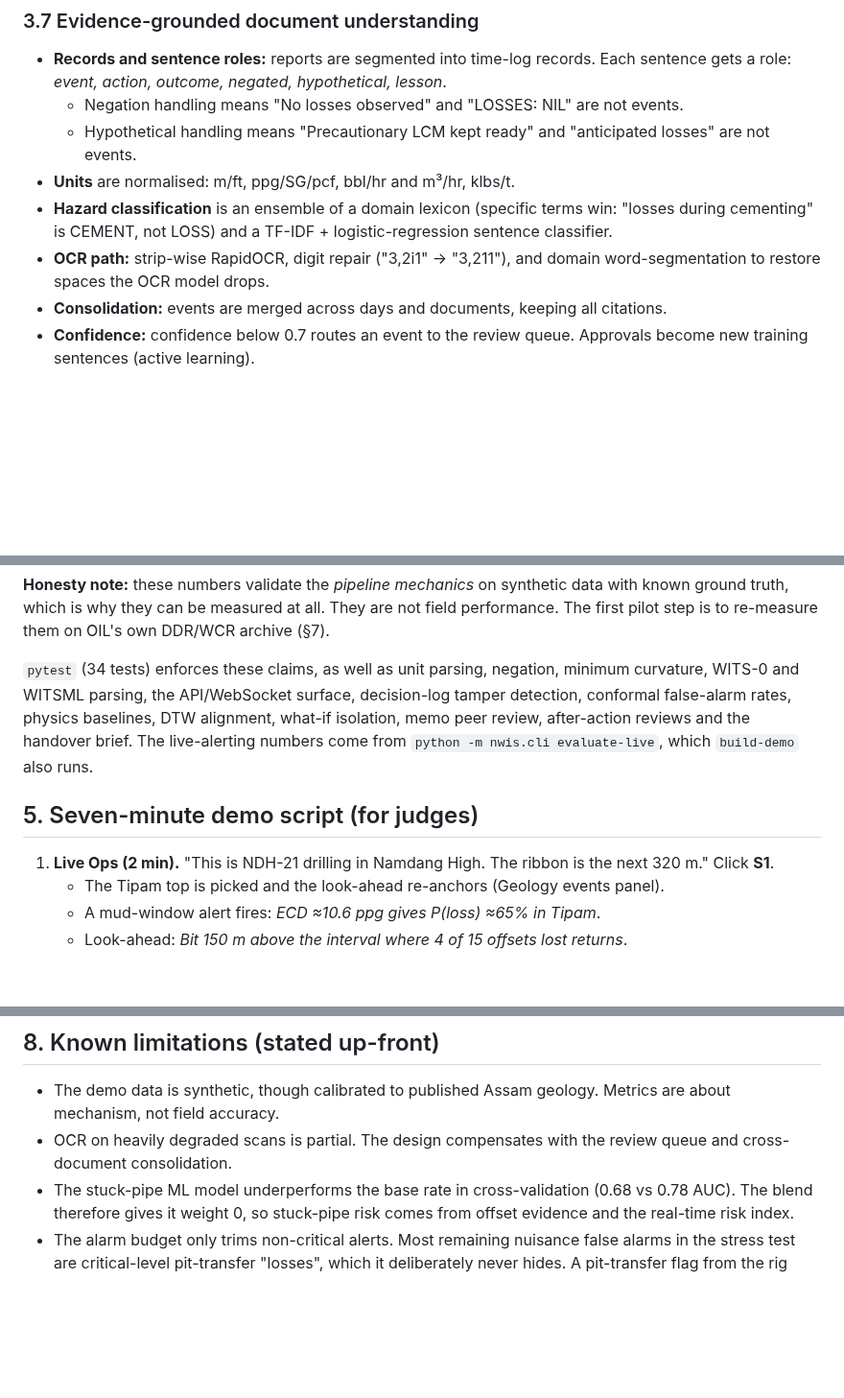
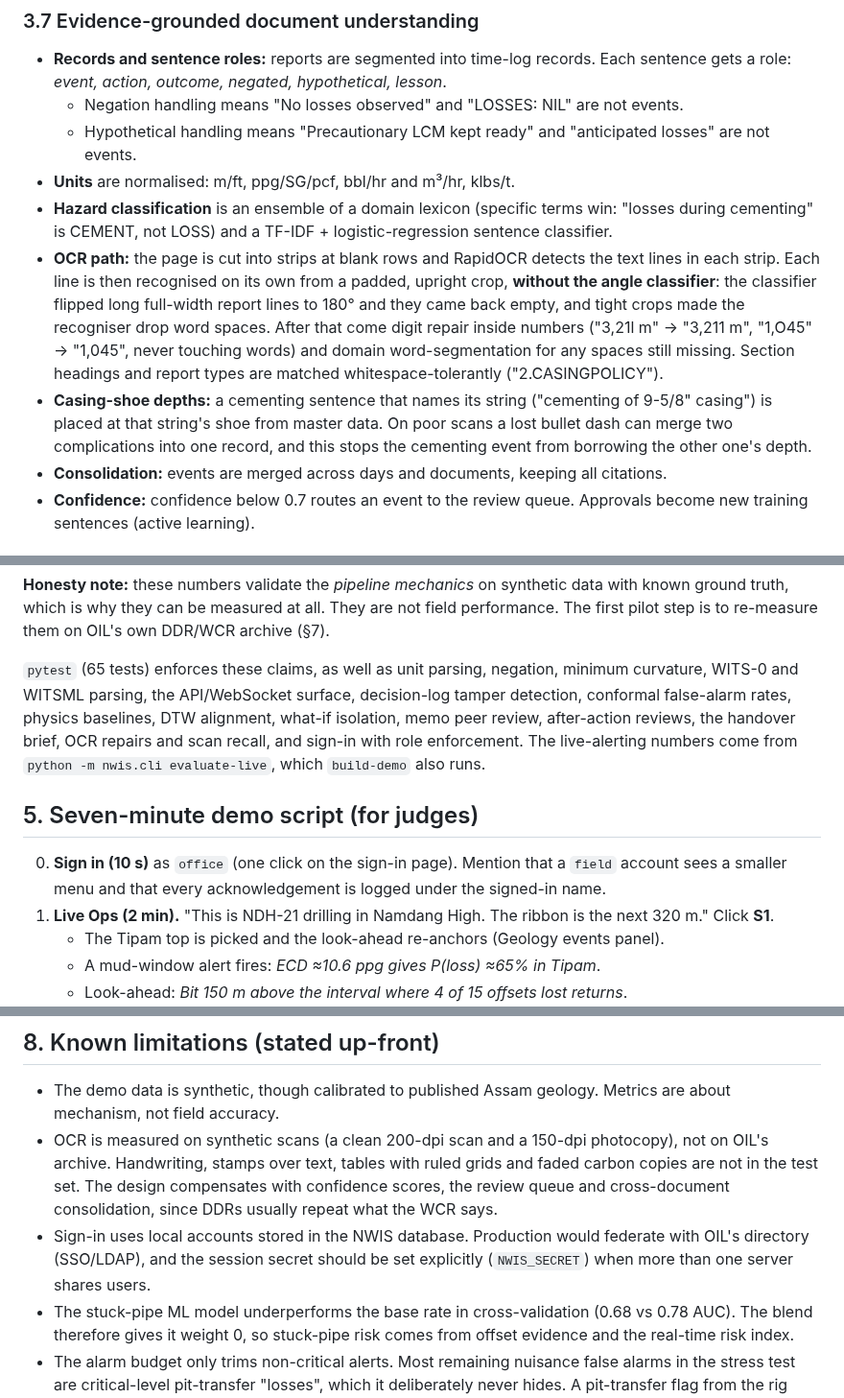
Before and after one commit to SatyajeetChavan30/SIH_Pototype, a Markdown page: docs/SOLUTION.md, 3 parts joined by grey strips. Shown at 96% size. Rendered like a GitHub page; blank space fills up the shorter version.

```diff
--- a/docs/SOLUTION.md
+++ b/docs/SOLUTION.md
@@ -106,7 +106,8 @@ Baselines are robust rolling medians. They reset after a mud-weight change or a
   - Hypothetical handling means "Precautionary LCM kept ready" and "anticipated losses" are not events.
 - **Units** are normalised: m/ft, ppg/SG/pcf, bbl/hr and m³/hr, klbs/t.
 - **Hazard classification** is an ensemble of a domain lexicon (specific terms win: "losses during cementing" is CEMENT, not LOSS) and a TF-IDF + logistic-regression sentence classifier.
-- **OCR path:** strip-wise RapidOCR, digit repair ("3,2i1" → "3,211"), and domain word-segmentation to restore spaces the OCR model drops.
+- **OCR path:** the page is cut into strips at blank rows and RapidOCR detects the text lines in each strip. Each line is then recognised on its own from a padded, upright crop, **without the angle classifier**: the classifier flipped long full-width report lines to 180° and they came back empty, and tight crops made the recogniser drop word spaces. After that come digit repair inside numbers ("3,21l m" → "3,211 m", "1,O45" → "1,045", never touching words) and domain word-segmentation for any spaces still missing. Section headings and report types are matched whitespace-tolerantly ("2.CASINGPOLICY").
+- **Casing-shoe depths:** a cementing sentence that names its string ("cementing of 9-5/8\" casing") is placed at that string's shoe from master data. On poor scans a lost bullet dash can merge two complications into one record, and this stops the cementing event from borrowing the other one's depth.
 - **Consolidation:** events are merged across days and documents, keeping all citations.
 - **Confidence:** confidence below 0.7 routes an event to the review queue. Approvals become new training sentences (active learning).
 
@@ -208,10 +224,11 @@ Planners edit mud weight, ECD or casing-shoe depth per section and the offset mo
 
 **Honesty note:** these numbers validate the *pipeline mechanics* on synthetic data with known ground truth, which is why they can be measured at all. They are not field performance. The first pilot step is to re-measure them on OIL's own DDR/WCR archive (§7).
 
-`pytest` (34 tests) enforces these claims, as well as unit parsing, negation, minimum curvature, WITS-0 and WITSML parsing, the API/WebSocket surface, decision-log tamper detection, conformal false-alarm rates, physics baselines, DTW alignment, what-if isolation, memo peer review, after-action reviews and the handover brief. The live-alerting numbers come from `python -m nwis.cli evaluate-live`, which `build-demo` also runs.
+`pytest` (65 tests) enforces these claims, as well as unit parsing, negation, minimum curvature, WITS-0 and WITSML parsing, the API/WebSocket surface, decision-log tamper detection, conformal false-alarm rates, physics baselines, DTW alignment, what-if isolation, memo peer review, after-action reviews, the handover brief, OCR repairs and scan recall, and sign-in with role enforcement. The live-alerting numbers come from `python -m nwis.cli evaluate-live`, which `build-demo` also runs.
 
 ## 5. Seven-minute demo script (for judges)
 
+0. **Sign in (10 s)** as `office` (one click on the sign-in page). Mention that a `field` account sees a smaller menu and that every acknowledgement is logged under the signed-in name.
 1. **Live Ops (2 min).** "This is NDH-21 drilling in Namdang High. The ribbon is the next 320 m." Click **S1**.
    - The Tipam top is picked and the look-ahead re-anchors (Geology events panel).
    - A mud-window alert fires: *ECD ≈10.6 ppg gives P(loss) ≈65% in Tipam*.
@@ -265,7 +282,8 @@ The staged path to full deployment, with exit criteria and target metrics, is in
 ## 8. Known limitations (stated up-front)
 
 - The demo data is synthetic, though calibrated to published Assam geology. Metrics are about mechanism, not field accuracy.
-- OCR on heavily degraded scans is partial. The design compensates with the review queue and cross-document consolidation.
+- OCR is measured on synthetic scans (a clean 200-dpi scan and a 150-dpi photocopy), not on OIL's archive. Handwriting, stamps over text, tables with ruled grids and faded carbon copies are not in the test set. The design compensates with confidence scores, the review queue and cross-document consolidation, since DDRs usually repeat what the WCR says.
+- Sign-in uses local accounts stored in the NWIS database. Production would federate with OIL's directory (SSO/LDAP), and the session secret should be set explicitly (`NWIS_SECRET`) when more than one server shares users.
 - The stuck-pipe ML model underperforms the base rate in cross-validation (0.68 vs 0.78 AUC). The blend therefore gives it weight 0, so stuck-pipe risk comes from offset evidence and the real-time risk index.
 - The alarm budget only trims non-critical alerts. Most remaining nuisance false alarms in the stress test are critical-level pit-transfer "losses", which it deliberately never hides. A pit-transfer flag from the rig would remove them.
 - DTW picked the Tipam top 49 m early because a sand streak sits inside the Girujan clay. That is why the default mode uses DTW as a QC beside the mud logger and not as the sole source.
```
Also changed, not shown: other parts of docs/SOLUTION.md (+21 -6 lines), README.md (+8 -3 lines), docs/VISION.md (+2 -2 lines), docs/screenshots/13_sign_in.png (added).
